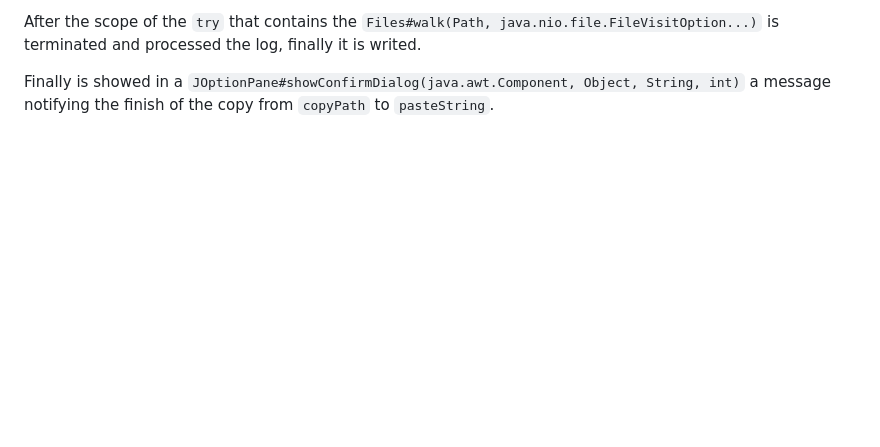
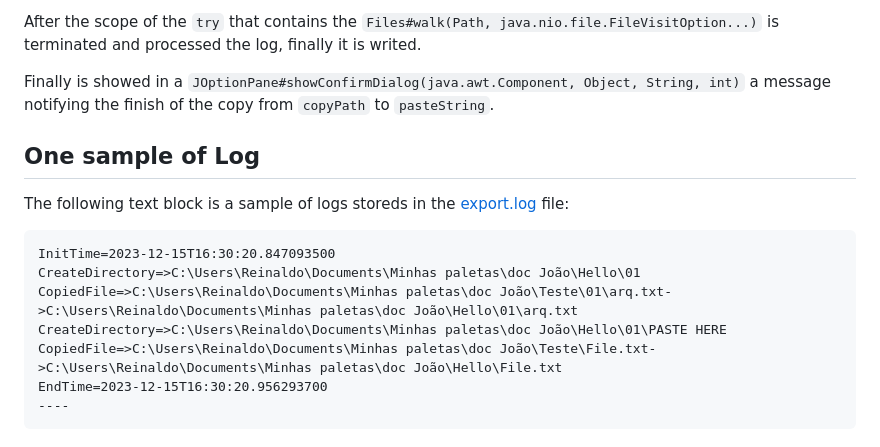
Before and after one commit to joaoGHF/CopyDirectory, a Markdown page: README.md, the part around the change. GitHub-like rendering; blank space fills up the shorter version.

````diff
--- a/README.md
+++ b/README.md
@@ -44,3 +44,16 @@
 <p>After the scope of the <code>try</code> that contains the <code>Files#walk(Path, java.nio.file.FileVisitOption...)</code> is terminated and processed the log, finally it is writed.</p>
 
 <p>Finally is showed in a <code>JOptionPane#showConfirmDialog(java.awt.Component, Object, String, int)</code> a message notifying the finish of the copy from <code>copyPath</code> to <code>pasteString</code>.</p>
+
+<h2>One sample of Log</h2>
+<p>The following text block is a sample of logs storeds in the <a href="src/logs/export.log">export.log</a> file:</p>
+
+```$$
+InitTime=2023-12-15T16:30:20.847093500
+CreateDirectory=>C:\Users\Reinaldo\Documents\Minhas paletas\doc João\Hello\01
+CopiedFile=>C:\Users\Reinaldo\Documents\Minhas paletas\doc João\Teste\01\arq.txt->C:\Users\Reinaldo\Documents\Minhas paletas\doc João\Hello\01\arq.txt
+CreateDirectory=>C:\Users\Reinaldo\Documents\Minhas paletas\doc João\Hello\01\PASTE HERE
+CopiedFile=>C:\Users\Reinaldo\Documents\Minhas paletas\doc João\Teste\File.txt->C:\Users\Reinaldo\Documents\Minhas paletas\doc João\Hello\File.txt
+EndTime=2023-12-15T16:30:20.956293700
+----
+```
````
